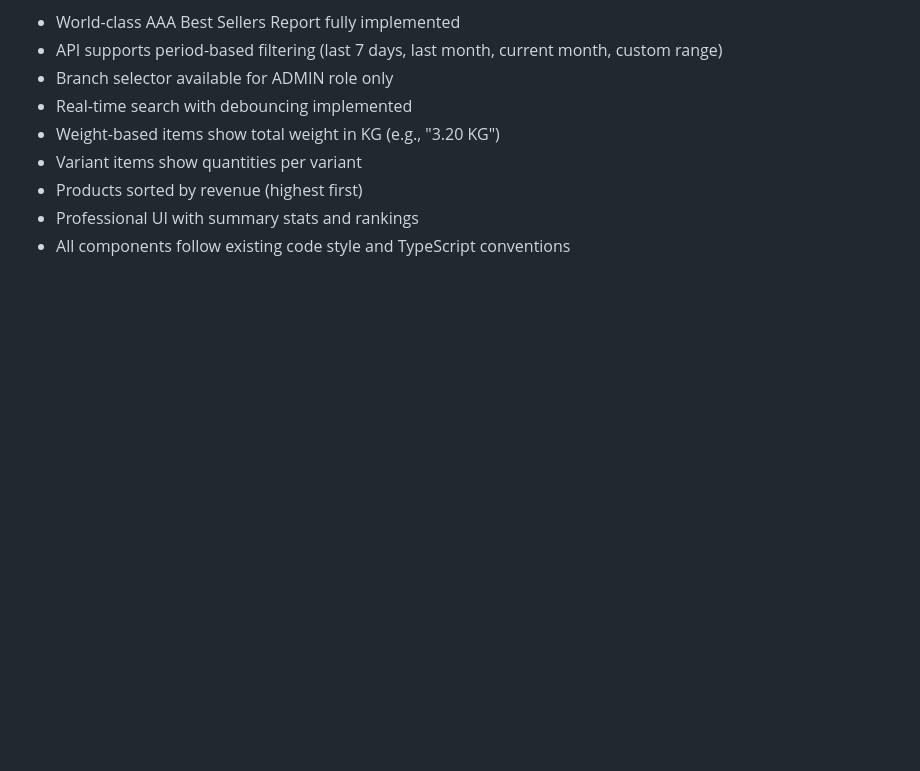
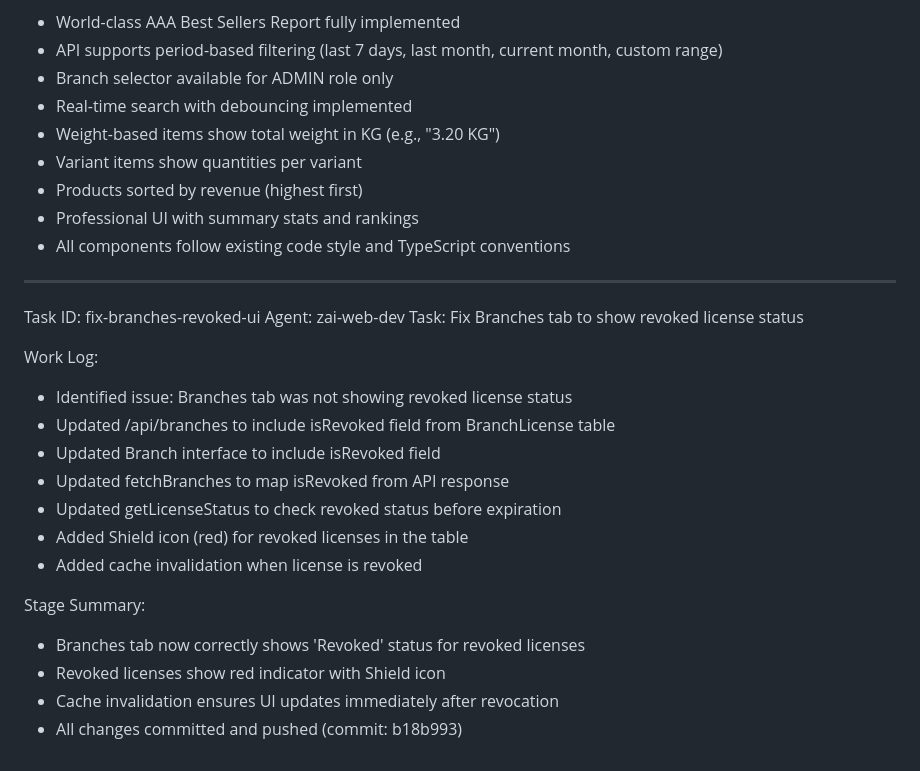
Before and after one commit to lighteudemons-sys/EMPEROR-OFFLINE-PINCODES, a Markdown page: worklog.md, the part around the change. Rendered like a GitHub page; blank space fills up the shorter version.

Commit message:
c7f273dc-45a0-4791-b388-500db8d03b1d

```diff
--- a/worklog.md
+++ b/worklog.md
@@ -2710,3 +2710,24 @@ Stage Summary:
 - Products sorted by revenue (highest first)
 - Professional UI with summary stats and rankings
 - All components follow existing code style and TypeScript conventions
+
+
+---
+Task ID: fix-branches-revoked-ui
+Agent: zai-web-dev
+Task: Fix Branches tab to show revoked license status
+
+Work Log:
+- Identified issue: Branches tab was not showing revoked license status
+- Updated /api/branches to include isRevoked field from BranchLicense table
+- Updated Branch interface to include isRevoked field
+- Updated fetchBranches to map isRevoked from API response
+- Updated getLicenseStatus to check revoked status before expiration
+- Added Shield icon (red) for revoked licenses in the table
+- Added cache invalidation when license is revoked
+
+Stage Summary:
+- Branches tab now correctly shows 'Revoked' status for revoked licenses
+- Revoked licenses show red indicator with Shield icon
+- Cache invalidation ensures UI updates immediately after revocation
+- All changes committed and pushed (commit: b18b993)
```
